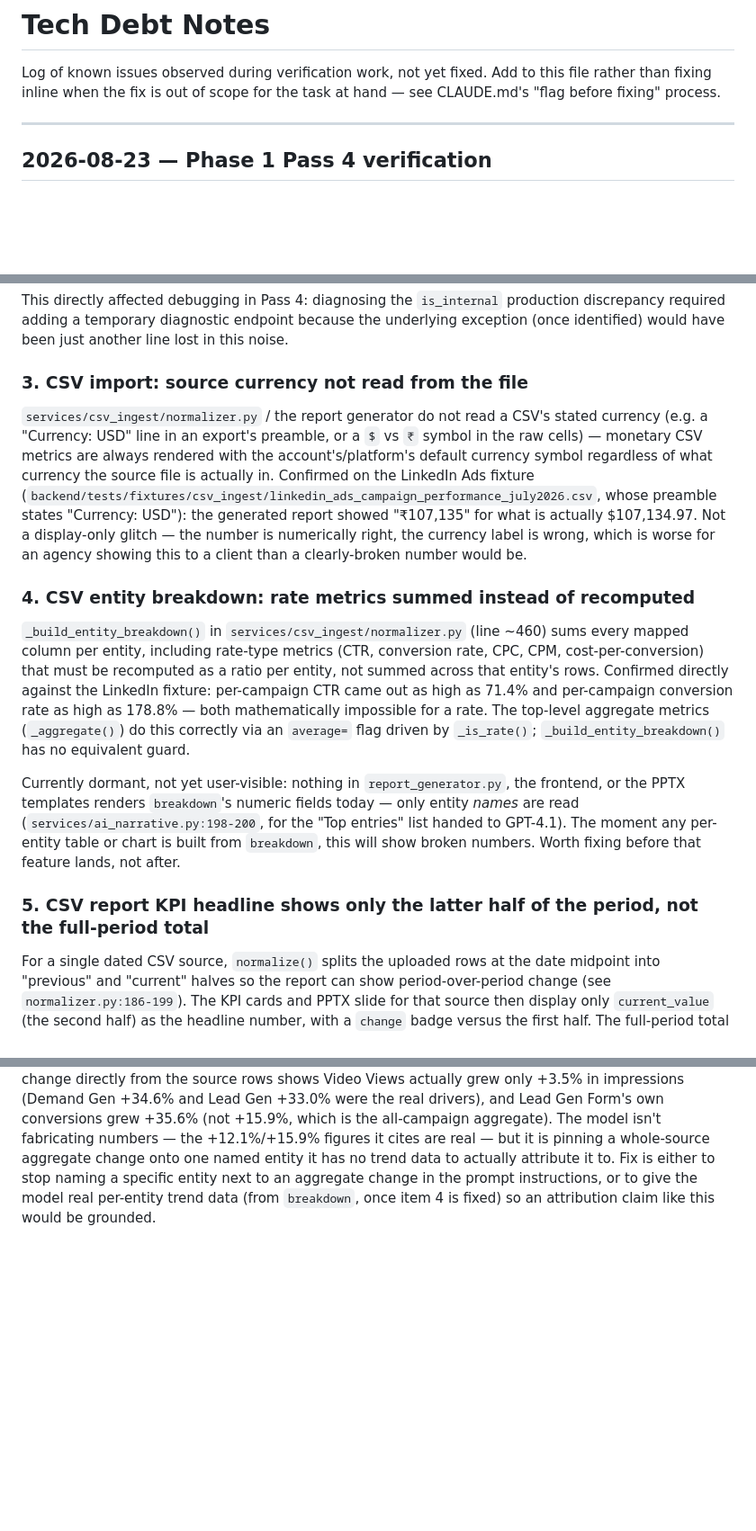
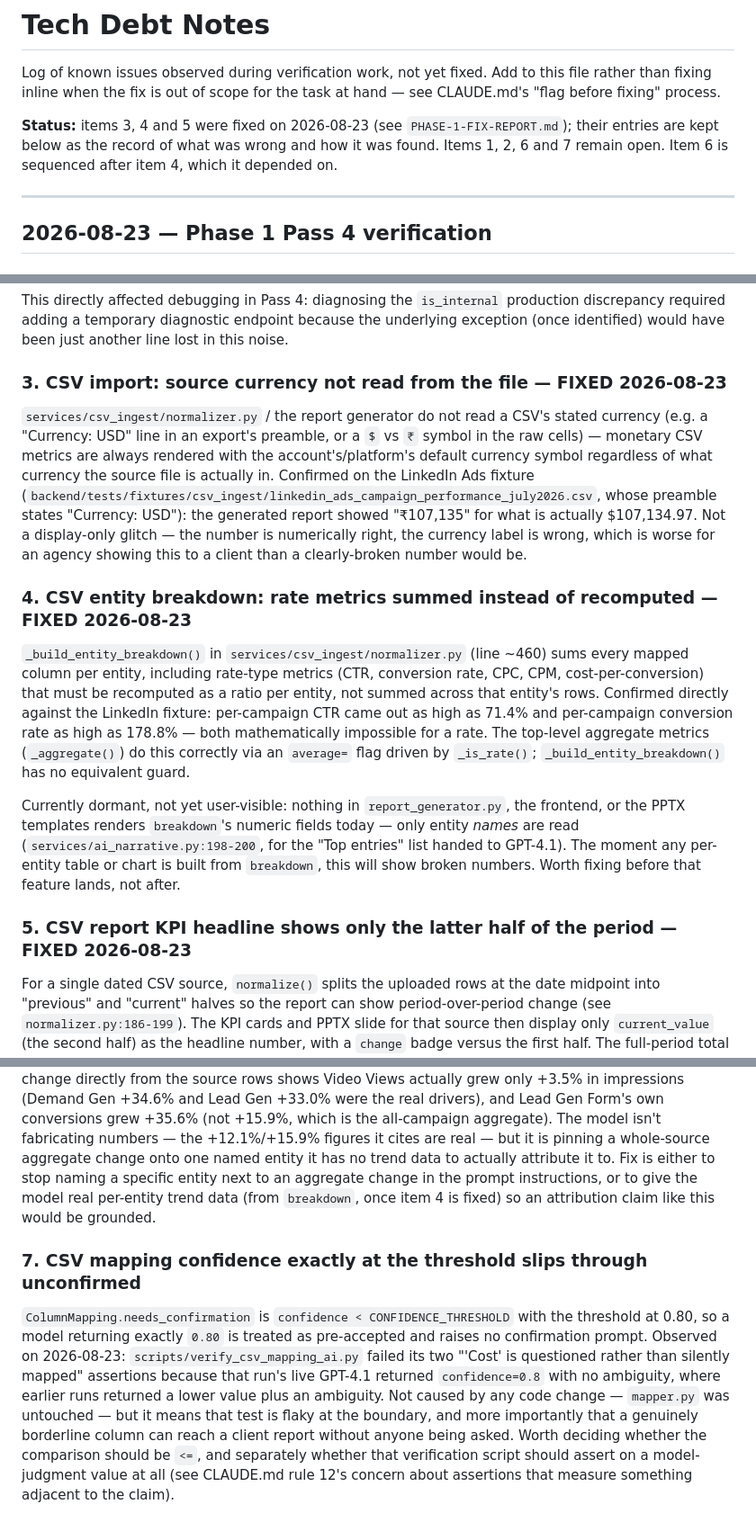
Before and after one commit to sapienbotics/goreportpilot, a Markdown page: docs/TECH-DEBT-NOTES.md, 3 parts joined by grey strips. Shown at 90% size. Drawn GitHub-style; blank space fills up the shorter version.

```diff
--- a/docs/TECH-DEBT-NOTES.md
+++ b/docs/TECH-DEBT-NOTES.md
@@ -3,6 +3,11 @@
 Log of known issues observed during verification work, not yet fixed.
 Add to this file rather than fixing inline when the fix is out of scope
 for the task at hand — see CLAUDE.md's "flag before fixing" process.
+
+**Status:** items 3, 4 and 5 were fixed on 2026-08-23 (see
+`PHASE-1-FIX-REPORT.md`); their entries are kept below as the record of what
+was wrong and how it was found. Items 1, 2, 6 and 7 remain open. Item 6 is
+sequenced after item 4, which it depended on.
 
 ---
 
@@ -30,7 +35,7 @@ production discrepancy required adding a temporary diagnostic endpoint
 because the underlying exception (once identified) would have been just
 another line lost in this noise.
 
-### 3. CSV import: source currency not read from the file
+### 3. CSV import: source currency not read from the file — FIXED 2026-08-23
 `services/csv_ingest/normalizer.py` / the report generator do not read a
 CSV's stated currency (e.g. a "Currency: USD" line in an export's preamble,
 or a `$` vs `₹` symbol in the raw cells) — monetary CSV metrics are always
@@ -43,7 +48,7 @@ the number is numerically right, the currency label is wrong, which is
 worse for an agency showing this to a client than a clearly-broken number
 would be.
 
-### 4. CSV entity breakdown: rate metrics summed instead of recomputed
+### 4. CSV entity breakdown: rate metrics summed instead of recomputed — FIXED 2026-08-23
 `_build_entity_breakdown()` in `services/csv_ingest/normalizer.py` (line
 ~460) sums every mapped column per entity, including rate-type metrics
 (CTR, conversion rate, CPC, CPM, cost-per-conversion) that must be
@@ -61,7 +66,7 @@ for the "Top entries" list handed to GPT-4.1). The moment any per-entity
 table or chart is built from `breakdown`, this will show broken numbers.
 Worth fixing before that feature lands, not after.
 
-### 5. CSV report KPI headline shows only the latter half of the period, not the full-period total
+### 5. CSV report KPI headline shows only the latter half of the period — FIXED 2026-08-23
 For a single dated CSV source, `normalize()` splits the uploaded rows at
 the date midpoint into "previous" and "current" halves so the report can
 show period-over-period change (see `normalizer.py:186-199`). The KPI
@@ -97,3 +102,18 @@ either to stop naming a specific entity next to an aggregate change in
 the prompt instructions, or to give the model real per-entity trend data
 (from `breakdown`, once item 4 is fixed) so an attribution claim like this
 would be grounded.
+
+### 7. CSV mapping confidence exactly at the threshold slips through unconfirmed
+`ColumnMapping.needs_confirmation` is `confidence < CONFIDENCE_THRESHOLD`
+with the threshold at 0.80, so a model returning exactly `0.80` is treated
+as pre-accepted and raises no confirmation prompt. Observed on 2026-08-23:
+`scripts/verify_csv_mapping_ai.py` failed its two "'Cost' is questioned
+rather than silently mapped" assertions because that run's live GPT-4.1
+returned `confidence=0.8` with no ambiguity, where earlier runs returned a
+lower value plus an ambiguity. Not caused by any code change — `mapper.py`
+was untouched — but it means that test is flaky at the boundary, and more
+importantly that a genuinely borderline column can reach a client report
+without anyone being asked. Worth deciding whether the comparison should be
+`<=`, and separately whether that verification script should assert on a
+model-judgment value at all (see CLAUDE.md rule 12's concern about
+assertions that measure something adjacent to the claim).
```
Also changed, not shown: PHASE-1-FIX-REPORT.md (added, +244 -0 lines).
